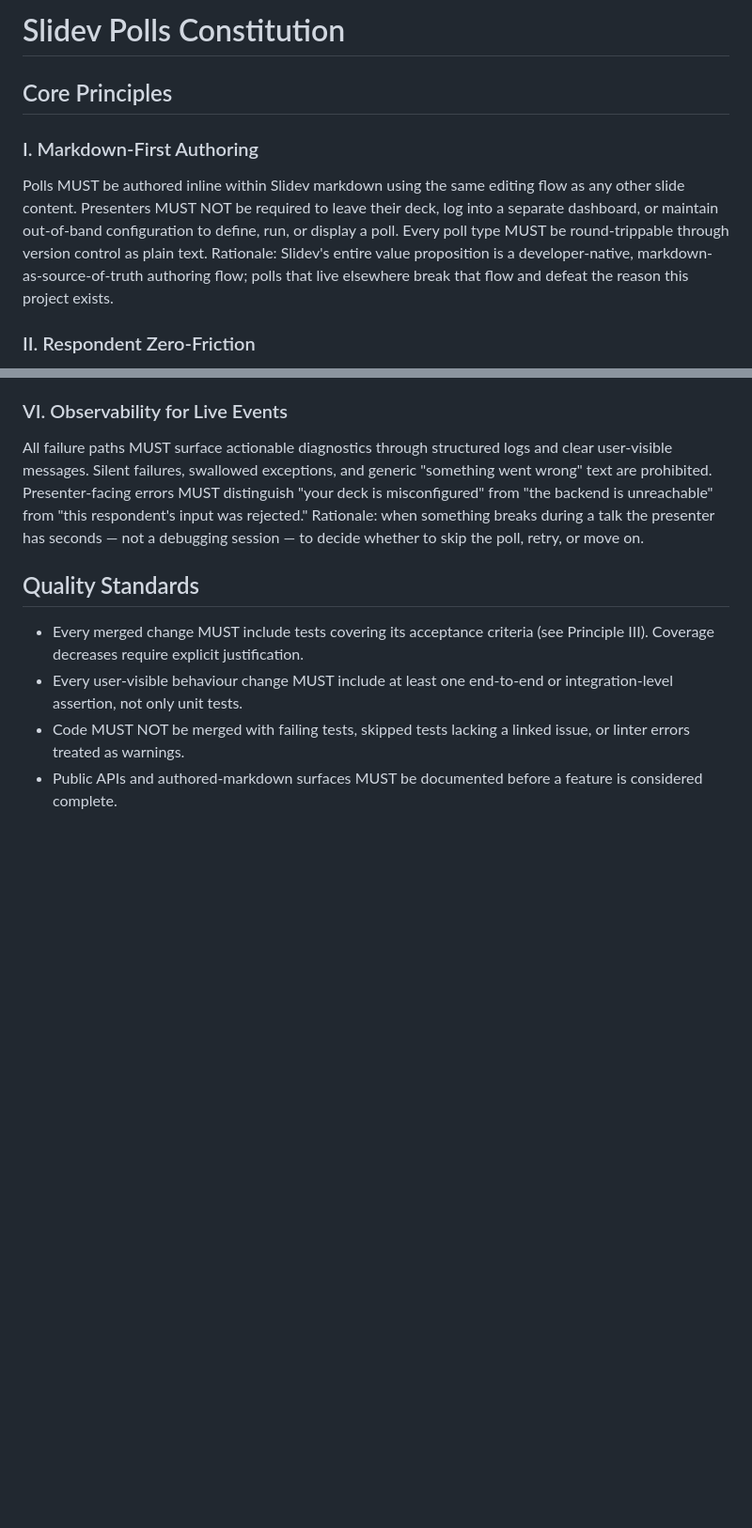
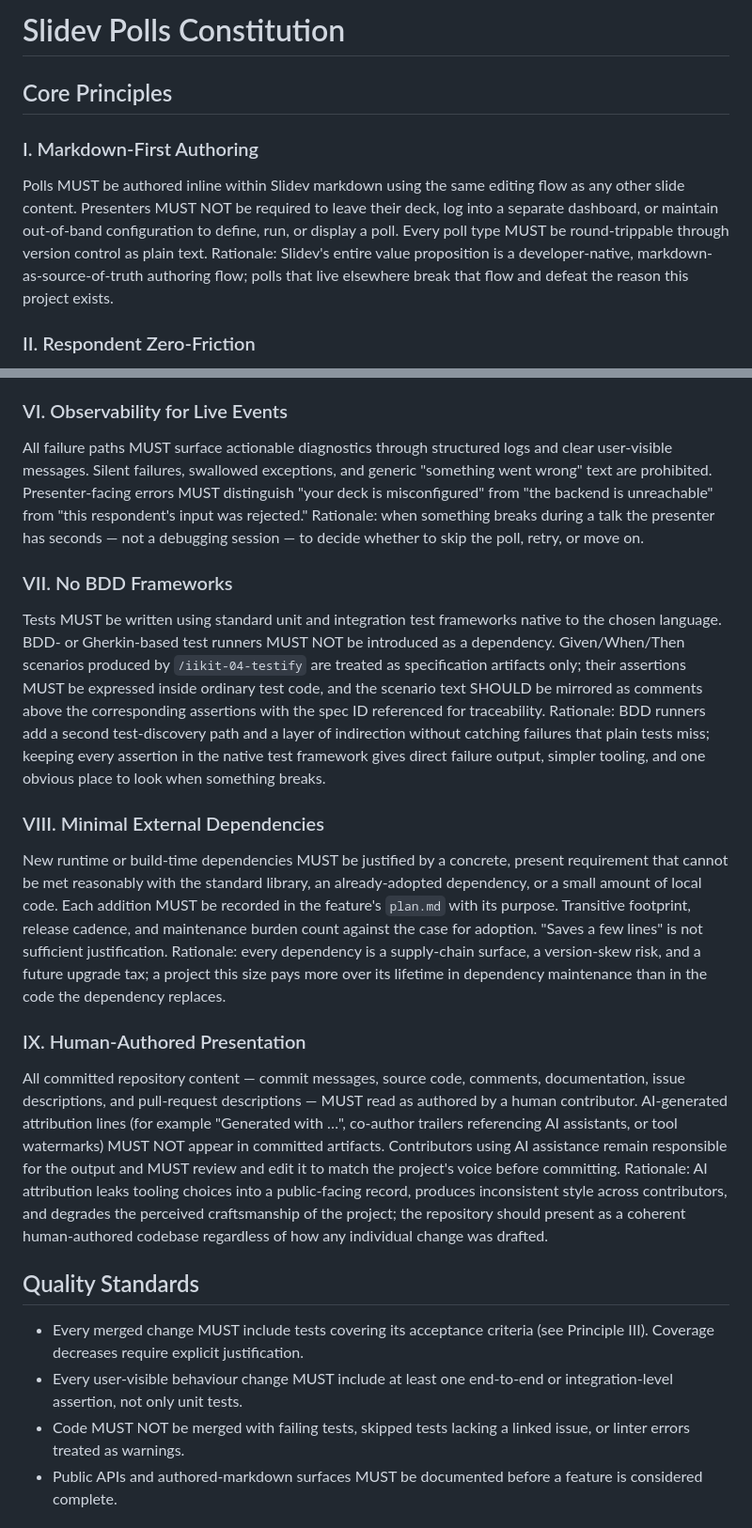
Before and after one commit to asm0dey/slidev-polls, a Markdown page: CONSTITUTION.md, 2 parts joined by grey strips. Shown at 94% size. Rendered like a GitHub page; blank space fills up the shorter version.

Commit message:
Amend constitution to v1.1.0: add principles VII–IX

```diff
--- a/CONSTITUTION.md
+++ b/CONSTITUTION.md
@@ -1,19 +1,23 @@
 <!--
 SYNC IMPACT REPORT
 ==================
-Version change: (none) → 1.0.0
-Modified principles: n/a (initial ratification)
-Added sections:
-  - Core Principles (I–VI)
-  - Quality Standards
-  - Development Workflow
-  - Governance
+Version change: 1.0.0 → 1.1.0
+Modified principles: none
+Added principles:
+  - VII. No BDD Frameworks
+  - VIII. Minimal External Dependencies
+  - IX. Human-Authored Presentation
+Added sections: none (additions land inside Core Principles)
 Removed sections: none
 Templates reviewed for consistency:
-  - plan-template.md: ✅ constitution-check section present
-  - spec-template.md: ✅ no technology leakage expected
-  - tasks-template.md: ✅ TDD ordering aligns with Principle III
-Follow-up TODOs: none
+  - plan-template.md: ✅ constitution-check section still valid
+  - spec-template.md: ✅ unaffected
+  - tasks-template.md: ✅ testify step now treated as spec-only; real
+    assertions remain in standard test tasks per Principle VII
+Follow-up TODOs:
+  - When `/iikit-04-testify` runs, treat generated `.feature` files as
+    documentation artifacts; mirror Given/When/Then as comments inside
+    ordinary test code (Principle VII).
 -->
 
 # Slidev Polls Constitution
@@ -85,6 +89,48 @@ rejected." Rationale: when something breaks during a talk the presenter
 has seconds — not a debugging session — to decide whether to skip the
 poll, retry, or move on.
 
+### VII. No BDD Frameworks
+
+Tests MUST be written using standard unit and integration test frameworks
+native to the chosen language. BDD- or Gherkin-based test runners MUST
+NOT be introduced as a dependency. Given/When/Then scenarios produced by
+`/iikit-04-testify` are treated as specification artifacts only; their
+assertions MUST be expressed inside ordinary test code, and the scenario
+text SHOULD be mirrored as comments above the corresponding assertions
+with the spec ID referenced for traceability. Rationale: BDD runners add
+a second test-discovery path and a layer of indirection without catching
+failures that plain tests miss; keeping every assertion in the native
+test framework gives direct failure output, simpler tooling, and one
+obvious place to look when something breaks.
+
+### VIII. Minimal External Dependencies
+
+New runtime or build-time dependencies MUST be justified by a concrete,
+present requirement that cannot be met reasonably with the standard
+library, an already-adopted dependency, or a small amount of local code.
+Each addition MUST be recorded in the feature's `plan.md` with its
+purpose. Transitive footprint, release cadence, and maintenance burden
+count against the case for adoption. "Saves a few lines" is not
+sufficient justification. Rationale: every dependency is a supply-chain
+surface, a version-skew risk, and a future upgrade tax; a project this
+size pays more over its lifetime in dependency maintenance than in the
+code the dependency replaces.
+
+### IX. Human-Authored Presentation
+
+All committed repository content — commit messages, source code,
+comments, documentation, issue descriptions, and pull-request
+descriptions — MUST read as authored by a human contributor. AI-generated
+attribution lines (for example "Generated with …", co-author trailers
+referencing AI assistants, or tool watermarks) MUST NOT appear in
+committed artifacts. Contributors using AI assistance remain responsible
+for the output and MUST review and edit it to match the project's voice
+before committing. Rationale: AI attribution leaks tooling choices into a
+public-facing record, produces inconsistent style across contributors,
+and degrades the perceived craftsmanship of the project; the repository
+should present as a coherent human-authored codebase regardless of how
+any individual change was drafted.
+
 ## Quality Standards
 
 - Every merged change MUST include tests covering its acceptance criteria
```
Also changed, not shown: other parts of CONSTITUTION.md (+1 -1 lines).
